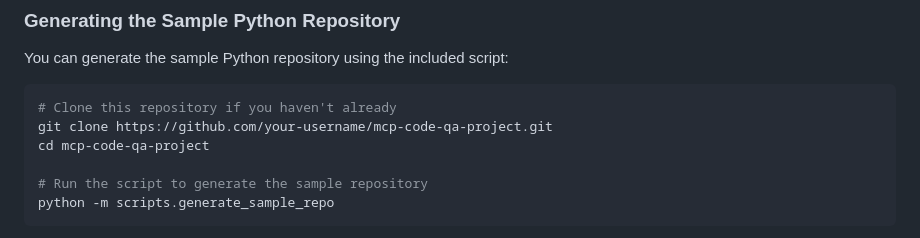
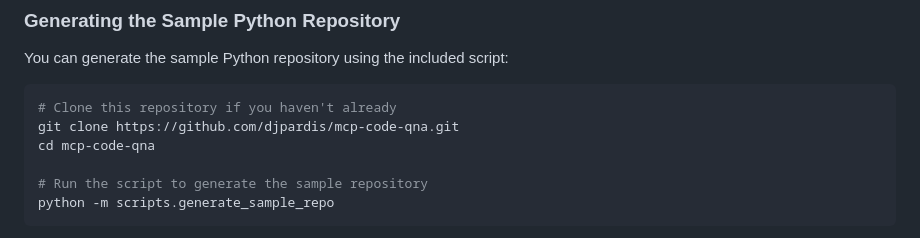
Before and after one commit to djpardis/mcp-code-qna, a Markdown page: README.md, the part around the change. Drawn GitHub-style.

Commit message:
Update README with correct GitHub username

````diff
--- a/README.md
+++ b/README.md
@@ -456,8 +456,8 @@ You can generate the sample Python repository using the included script:
 
 ```bash
 # Clone this repository if you haven't already
-git clone https://github.com/your-username/mcp-code-qa-project.git
-cd mcp-code-qa-project
+git clone https://github.com/djpardis/mcp-code-qna.git
+cd mcp-code-qna
 
 # Run the script to generate the sample repository
 python -m scripts.generate_sample_repo
````
